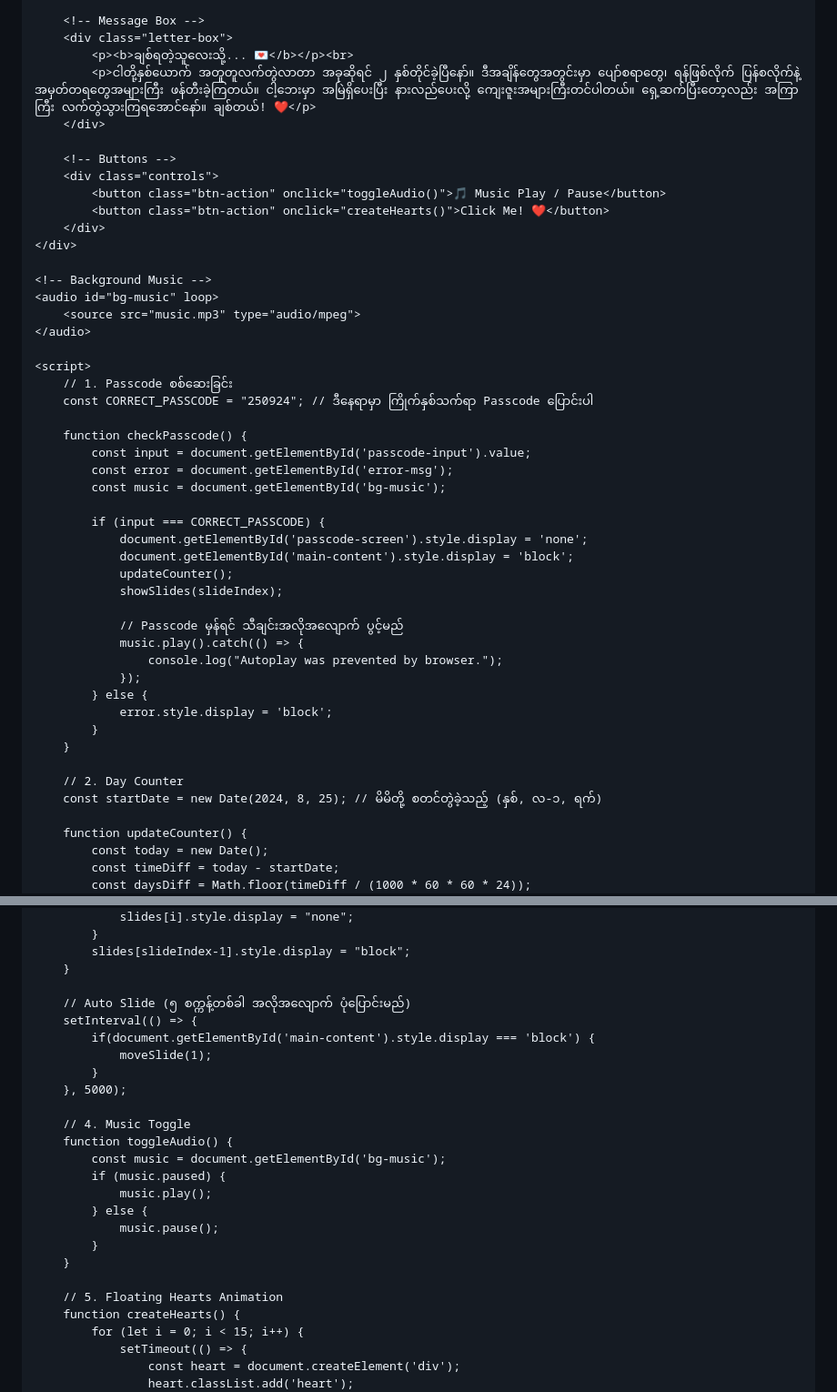
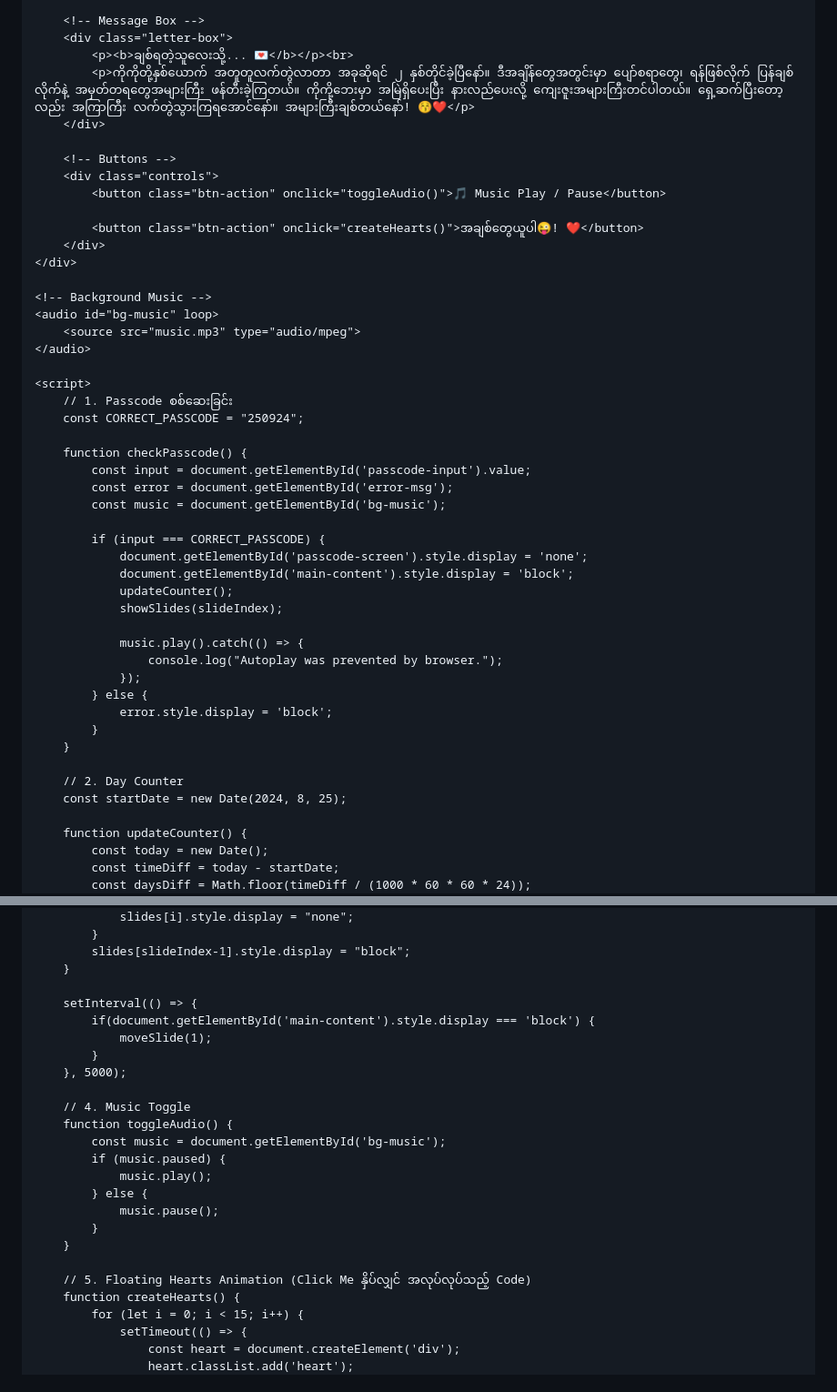
Before and after one commit to jhsz7jmwpt-bot/Our-2years-anniversary-, a Markdown page: README.md, 2 parts joined by grey strips. Shown at 91% size. Drawn GitHub-style.

```diff
--- a/README.md
+++ b/README.md
@@ -235,13 +235,14 @@
         <!-- Message Box -->
         <div class="letter-box">
             <p><b>ချစ်ရတဲ့သူလေးသို့... 💌</b></p><br>
-            <p>ငါတို့နှစ်ယောက် အတူတူလက်တွဲလာတာ အခုဆိုရင် ၂ နှစ်တိုင်ခဲ့ပြီနော်။ ဒီအချိန်တွေအတွင်းမှာ ပျော်စရာတွေ၊ ရန်ဖြစ်လိုက် ပြန်စလိုက်နဲ့ အမှတ်တရတွေအများကြီး ဖန်တီးခဲ့ကြတယ်။ ငါ့ဘေးမှာ အမြဲရှိပေးပြီး နားလည်ပေးလို့ ကျေးဇူးအများကြီးတင်ပါတယ်။ ရှေ့ဆက်ပြီးတော့လည်း အကြာကြီး လက်တွဲသွားကြရအောင်နော်။ ချစ်တယ်! ❤️</p>
+            <p>ကိုကိုတို့နှစ်ယောက် အတူတူလက်တွဲလာတာ အခုဆိုရင် ၂ နှစ်တိုင်ခဲ့ပြီနော်။ ဒီအချိန်တွေအတွင်းမှာ ပျော်စရာတွေ၊ ရန်ဖြစ်လိုက် ပြန်ချစ်လိုက်နဲ့ အမှတ်တရတွေအများကြီး ဖန်တီးခဲ့ကြတယ်။ ကိုကို့ဘေးမှာ အမြဲရှိပေးပြီး နားလည်ပေးလို့ ကျေးဇူးအများကြီးတင်ပါတယ်။ ရှေ့ဆက်ပြီးတော့လည်း အကြာကြီး လက်တွဲသွားကြရအောင်နော်။ အများကြီးချစ်တယ်နော်! 😚❤️</p>
         </div>
 
         <!-- Buttons -->
         <div class="controls">
             <button class="btn-action" onclick="toggleAudio()">🎵 Music Play / Pause</button>
-            <button class="btn-action" onclick="createHearts()">Click Me! ❤️</button>
+
+            <button class="btn-action" onclick="createHearts()">အချစ်တွေယူပါ😜! ❤️</button>
         </div>
     </div>
 
@@ -252,7 +253,7 @@
 
     <script>
         // 1. Passcode စစ်ဆေးခြင်း
-        const CORRECT_PASSCODE = "250924"; // ဒီနေရာမှာ ကြိုက်နှစ်သက်ရာ Passcode ပြောင်းပါ
+        const CORRECT_PASSCODE = "250924";
 
         function checkPasscode() {
             const input = document.getElementById('passcode-input').value;
@@ -265,7 +266,6 @@
                 updateCounter();
                 showSlides(slideIndex);
 
-                // Passcode မှန်ရင် သီချင်းအလိုအလျောက် ပွင့်မည်
                 music.play().catch(() => {
                     console.log("Autoplay was prevented by browser.");
                 });
@@ -275,7 +275,7 @@
         }
 
         // 2. Day Counter
-        const startDate = new Date(2024, 8, 25); // မိမိတို့ စတင်တွဲခဲ့သည့် (နှစ်, လ-၁, ရက်)
+        const startDate = new Date(2024, 8, 25);
 
         function updateCounter() {
             const today = new Date();
@@ -301,7 +301,6 @@
             slides[slideIndex-1].style.display = "block";
         }
 
-        // Auto Slide (၅ စက္ကန့်တစ်ခါ အလိုအလျောက် ပုံပြောင်းမည်)
         setInterval(() => {
             if(document.getElementById('main-content').style.display === 'block') {
                 moveSlide(1);
@@ -318,7 +317,7 @@
             }
         }
 
-        // 5. Floating Hearts Animation
+        // 5. Floating Hearts Animation (Click Me နှိပ်လျှင် အလုပ်လုပ်သည့် Code)
         function createHearts() {
             for (let i = 0; i < 15; i++) {
                 setTimeout(() => {
```
Also changed, not shown: other parts of README.md (+4 -4 lines).
